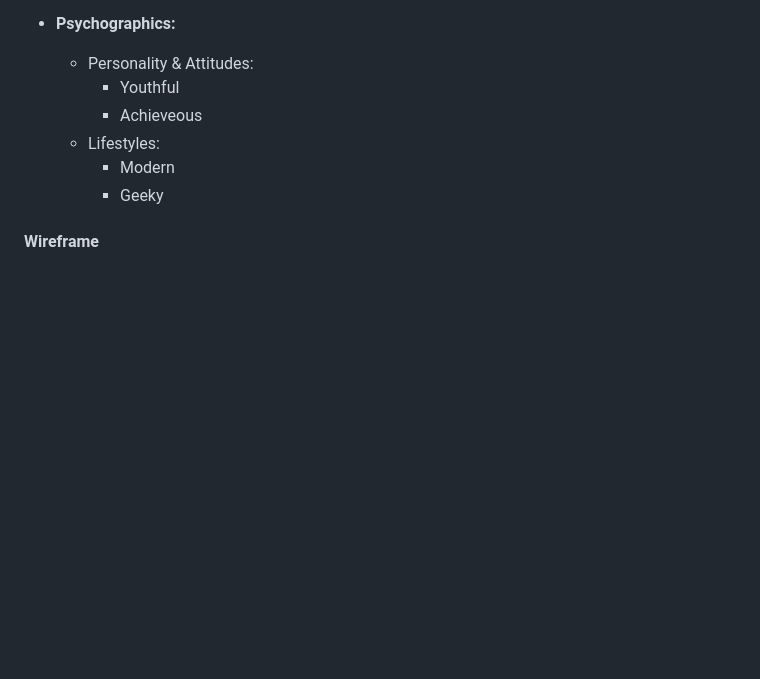
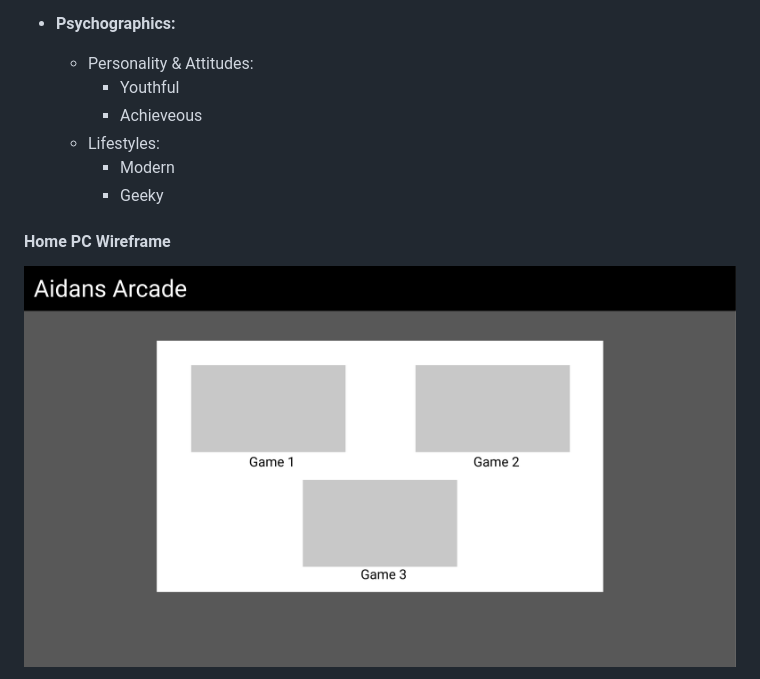
Before and after one commit to AlienatedSoftware/Aidans-Arcade, a Markdown page: README.md, the part around one of its changes. Rendered like a GitHub page; pictures changed too: assets/images/readme/arcade-home.jpg (added); blank space fills up the shorter version.

Commit message:
added images for wireframes in readme

```diff
--- a/README.md
+++ b/README.md
@@ -107,5 +107,6 @@ This website will be focused on the following target audiences:
           - Modern
           - Geeky
 
-#### Wireframe
+#### Home PC Wireframe
+![Home PC](assets/images/readme/arcade-home.jpg)
 
```
Also changed, not shown: other parts of README.md (+14 -1 lines), assets/images/readme/arcade-flappy.jpg (added), assets/images/readme/arcade-memory.jpg (added), assets/images/readme/arcade-p-flappy.jpg (added), assets/images/readme/arcade-p-home.jpg (added), assets/images/readme/arcade-p-memory.jpg (added).
